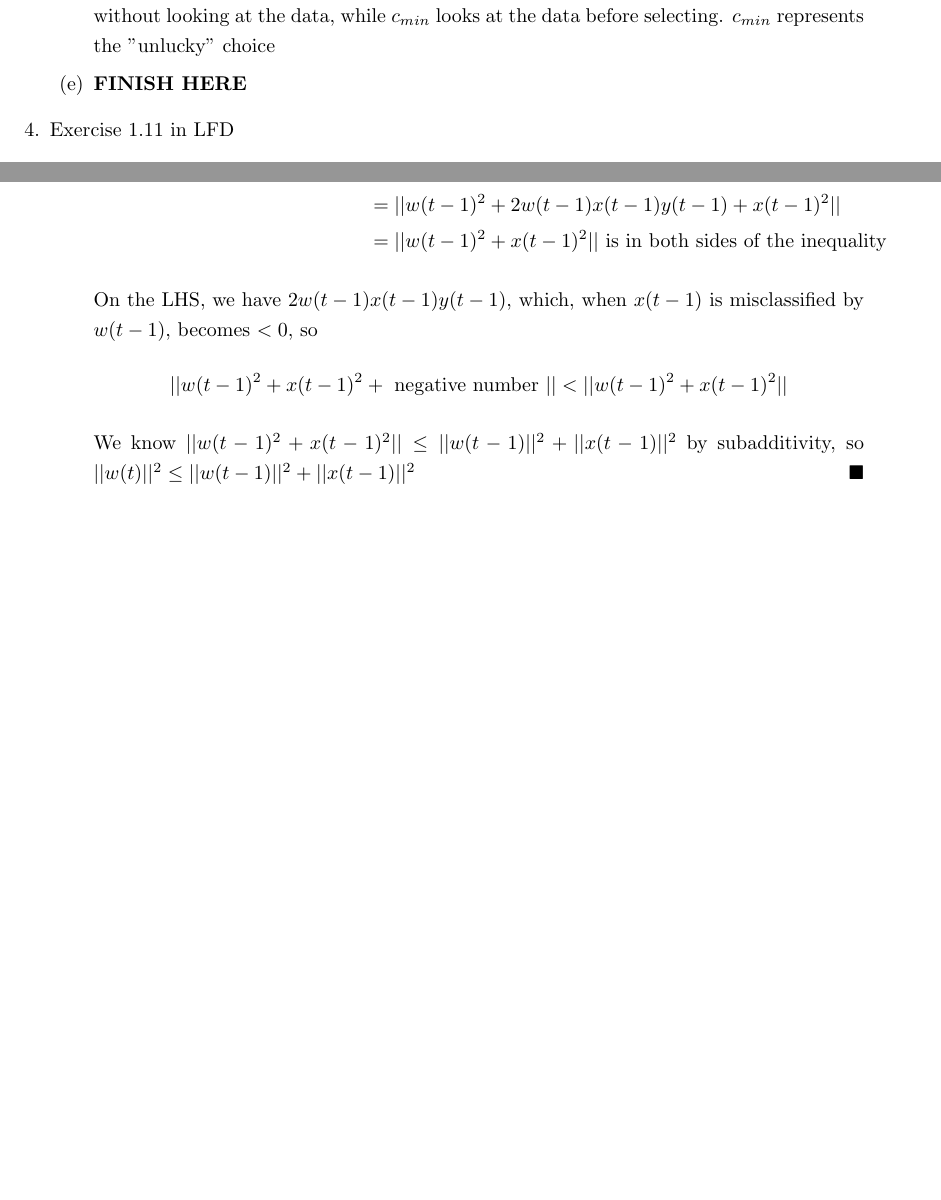
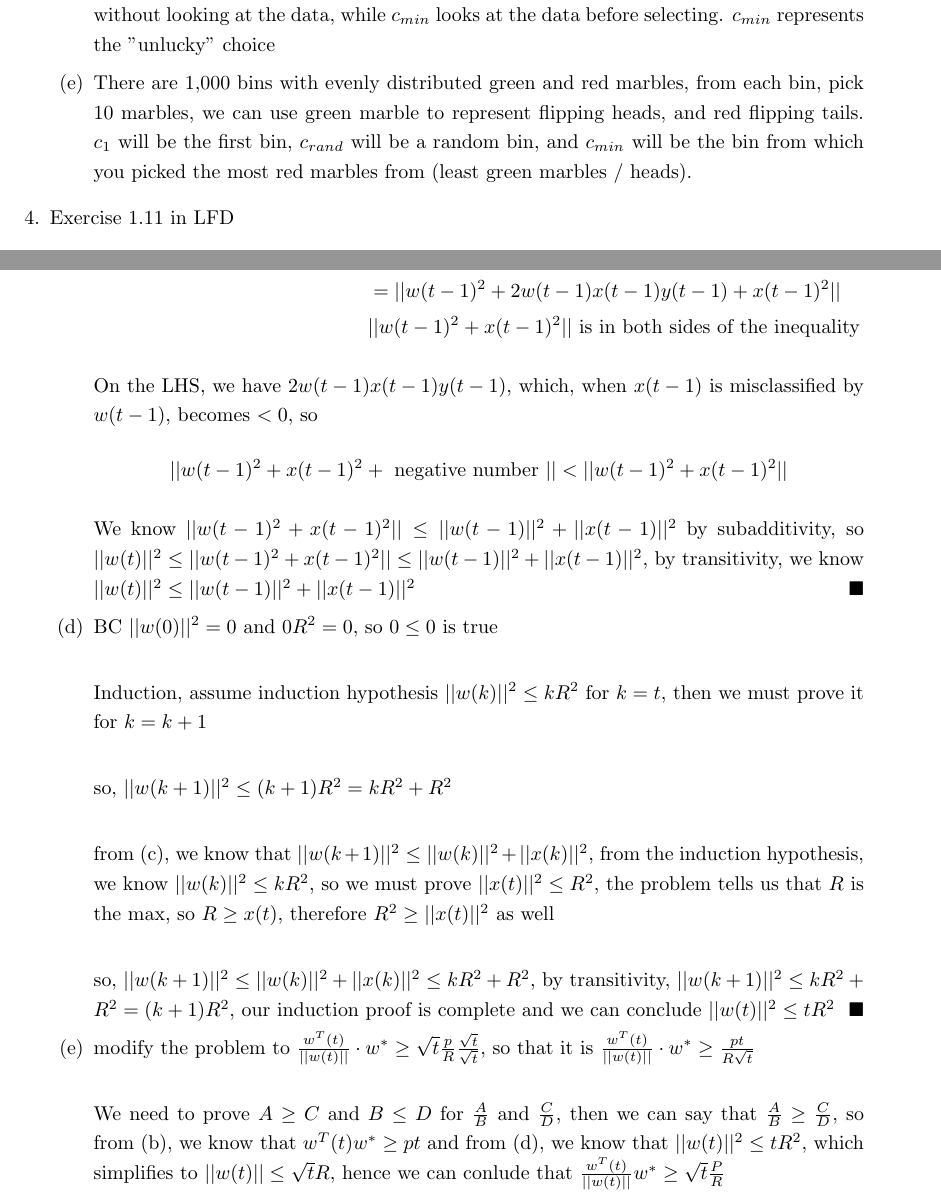
Before and after one commit to jiaweiw02/mlfd, a LaTeX problem sheet (hw2/hw2.tex): two parts of pages 2 and 3 of 3 before the commit and two parts of pages 2 and 4 of 4 after it, joined at a grey line, cut so that both start at the same text, the shorter picture padded with empty space. Compiled offline with pdfLaTeX.

Commit message:
latex update

```diff
--- a/hw2/hw2.tex
+++ b/hw2/hw2.tex
@@ -36,5 +36,5 @@
             \item $c_1$ and $c_{rand}$ obey the Hoeffding bound, $c_{min}$ does not because $c1$ and $c_{rand}$ were selected without looking at the data, while $c_{min}$ looks at the data before selecting. $c_{min}$ represents the "unlucky" choice
-            \item \textbf{FINISH HERE}
+            \item There are 1,000 bins with evenly distributed green and red marbles, from each bin, pick 10 marbles, we can use green marble to represent flipping heads, and red flipping tails. $c_1$ will be the first bin, $c_{rand}$ will be a random bin, and $c_{min}$ will be the bin from which you picked the most red marbles from (least green marbles / heads).
         \end{enumerate}
 
         \item Exercise 1.11 in LFD
@@ -85,7 +85,7 @@
                 ||[w(t-1) + x(t-1)y(t-1)]^2|| &= ||w(t-1)^2 + 2w(t-1)x(t-1)y(t-1) + x(t-1)^2y(t-1)^2||\\
                 y(t-1)^2 = 1 \text{ since y } \in\{-1, 1\}\\
                 &=||w(t-1)^2 + 2w(t-1)x(t-1)y(t-1) + x(t-1)^2||\\
-                &=||w(t-1)^2+x(t-1)^2|| \text{ is in both sides of the inequality}
+                &||w(t-1)^2+x(t-1)^2|| \text{ is in both sides of the inequality}
             \end{align*}
 
             On the LHS, we have $2w(t-1)x(t-1)y(t-1)$, which, when $x(t-1)$ is misclassified by $w(t-1)$, becomes $<0$, so
@@ -93,7 +93,16 @@
                 ||w(t-1)^2 + x(t-1)^2 + \text{ negative number }|| &<||w(t-1)^2+x(t-1)^2||
             \end{align*}
 
-            We know $||w(t-1)^2 + x(t-1)^2|| \leq ||w(t-1)||^2 + ||x(t-1)||^2$ by subadditivity, so $||w(t)||^2 \leq ||w(t-1)||^2 + ||x(t-1)||^2$ $\hfill \blacksquare$
+            We know $||w(t-1)^2 + x(t-1)^2|| \leq ||w(t-1)||^2 + ||x(t-1)||^2$ by subadditivity, so $||w(t)||^2 \leq ||w(t-1)^2 + x(t-1)^2|| \leq ||w(t-1)||^2 + ||x(t-1)||^2$, by transitivity, we know \\ $||w(t)||^2 \leq ||w(t-1)||^2 + ||x(t-1)||^2 \hfill \blacksquare$
+
+            \item BC $||w(0)||^2 = 0$ and $0R^2 = 0$, so $0 \leq 0$ is true\\[0.25in]
+            Induction, assume induction hypothesis $||w(k)||^2 \leq kR^2$ for $k = t$, then we must prove it for $k = k + 1$\\[0.25in]
+            so, $||w(k+1)||^2 \leq (k+1)R^2 = kR^2 + R^2$\\[0.25in]
+            from (c), we know that $||w(k+1)||^2 \leq ||w(k)||^2 + ||x(k)||^2$, from the induction hypothesis, we know $||w(k)||^2 \leq kR^2$, so we must prove $||x(t)||^2 \leq R^2$, the problem tells us that $R$ is the max, so $R \geq x(t)$, therefore $R^2 \geq ||x(t)||^2$ as well\\[0.25in]
+            so, $||w(k+1)||^2 \leq ||w(k)||^2 + ||x(k)||^2 \leq kR^2 + R^2$, by transitivity, $||w(k+1)||^2 \leq kR^2 + R^2 = (k + 1)R^2$, our induction proof is complete and we can conclude $||w(t)||^2 \leq tR^2 \hfill \blacksquare$
+
+            \item modify the problem to $\frac{w^T(t)}{||w(t)||} \cdot w^* \geq \sqrt{t} \frac{p}{R} \frac{\sqrt{t}}{\sqrt{t}}$, so that it is $\frac{w^T(t)}{||w(t)||} \cdot w^* \geq \frac{pt}{R\sqrt{t}}$ \\[0.25in]
+            We need to prove $A \geq C$ and $B \leq D$ for $\frac{A}{B}$ and $\frac{C}{D}$, then we can say that $\frac{A}{B} \geq \frac{C}{D}$, so from (b), we know that $w^T(t)w^* \geq pt$ and from (d), we know that $||w(t)||^2 \leq tR^2$, which simplifies to $||w(t)|| \leq \sqrt{t}R$, hence we can conlude that $\frac{w^T(t)}{||w(t)||}w^* \geq \sqrt{t} \frac{P}{R}$\\[0.25in]
         \end{enumerate}
     \end{enumerate}
 \end{document}
```
Also changed, not shown: hw2/hw2.pdf, hw2/images/1.10b.png (added), hw2/images/1.10c.png (added), hw2/hw2.tex (6 more changed lines), 4 other files.
